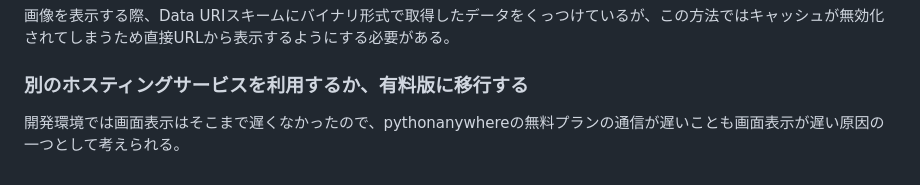
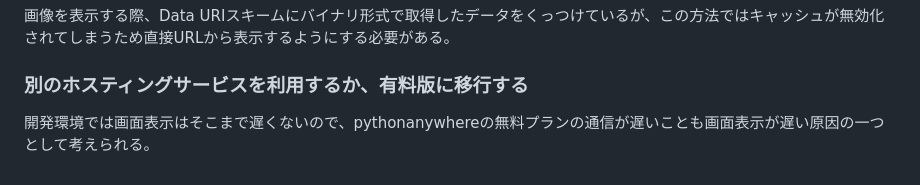
Before and after one commit to tomo324/Closet-App, a Markdown page: README.md, the part around the change. GitHub-like rendering.

```diff
--- a/README.md
+++ b/README.md
@@ -37,4 +37,4 @@ Google Cloud Storageに画像データを保存しているので、画面遷移
 ### キャッシュを利用できるようにする
 画像を表示する際、Data URIスキームにバイナリ形式で取得したデータをくっつけているが、この方法ではキャッシュが無効化されてしまうため直接URLから表示するようにする必要がある。
 ### 別のホスティングサービスを利用するか、有料版に移行する
-開発環境では画面表示はそこまで遅くなかったので、pythonanywhereの無料プランの通信が遅いことも画面表示が遅い原因の一つとして考えられる。
+開発環境では画面表示はそこまで遅くないので、pythonanywhereの無料プランの通信が遅いことも画面表示が遅い原因の一つとして考えられる。
```
